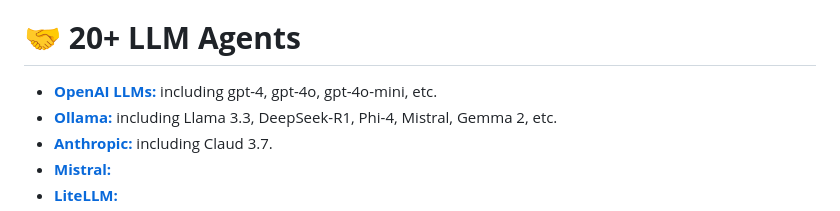
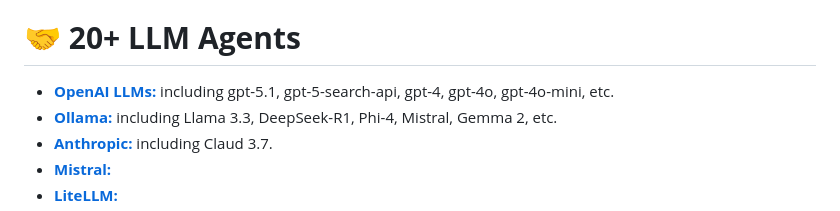
Before and after one commit to genglongling/CS224V-MACI-for-Research-Agent, a Markdown page: README.md, the part around the change. Drawn GitHub-style.

```diff
--- a/README.md
+++ b/README.md
@@ -12,7 +12,7 @@ A conversational agent based on multi-agent system for research tasks
    - Our previous MACI-framework could support 5 multi-agent tools: SagaLLM, LangGraph, AutoGen, Crewai, LangChain, and to be extended on LlamaIndex, Haystack.
 
 # 🤝 **20+ LLM Agents**
-   - **[OpenAI LLMs:](https://openai.com/)** including gpt-4, gpt-4o, gpt-4o-mini, etc.
+   - **[OpenAI LLMs:](https://openai.com/)** including gpt-5.1, gpt-5-search-api, gpt-4, gpt-4o, gpt-4o-mini, etc.
    - **[Ollama:](https://ollama.com/)** including Llama 3.3, DeepSeek-R1, Phi-4, Mistral, Gemma 2, etc.
    - **[Anthropic:](https://www.anthropic.com/)** including Claud 3.7.
    - **[Mistral:](https://mistral.ai/)**
```
